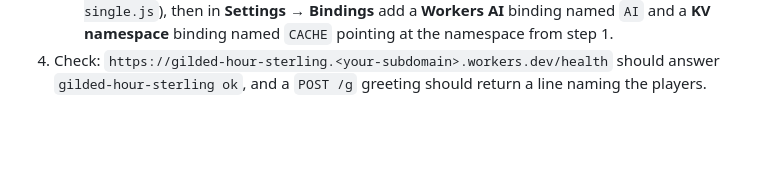
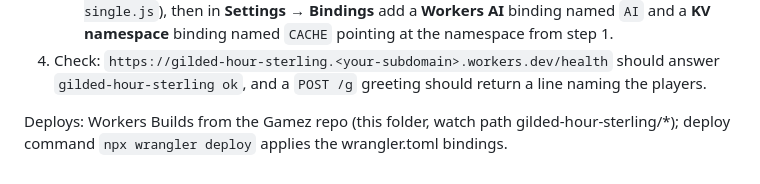
Before and after one commit to s6ggrpgrzf-droid/Gamez, a Markdown page: gilded-hour-sterling/README.md, the part around the change. Drawn GitHub-style; blank space fills up the shorter version.

Commit message:
Note the Workers Builds deploy path in both Pass 5 worker READMEs (first-build trigger)

```diff
--- a/gilded-hour-sterling/README.md
+++ b/gilded-hour-sterling/README.md
@@ -85,3 +85,5 @@ Settings after a paste. Steps:
 4. Check: `https://gilded-hour-sterling.<your-subdomain>.workers.dev/health`
    should answer `gilded-hour-sterling ok`, and a `POST /g` greeting
    should return a line naming the players.
+
+Deploys: Workers Builds from the Gamez repo (this folder, watch path gilded-hour-sterling/*); deploy command `npx wrangler deploy` applies the wrangler.toml bindings.
```
Also changed, not shown: gilded-hour-nightly/README.md (+2 -0 lines).
